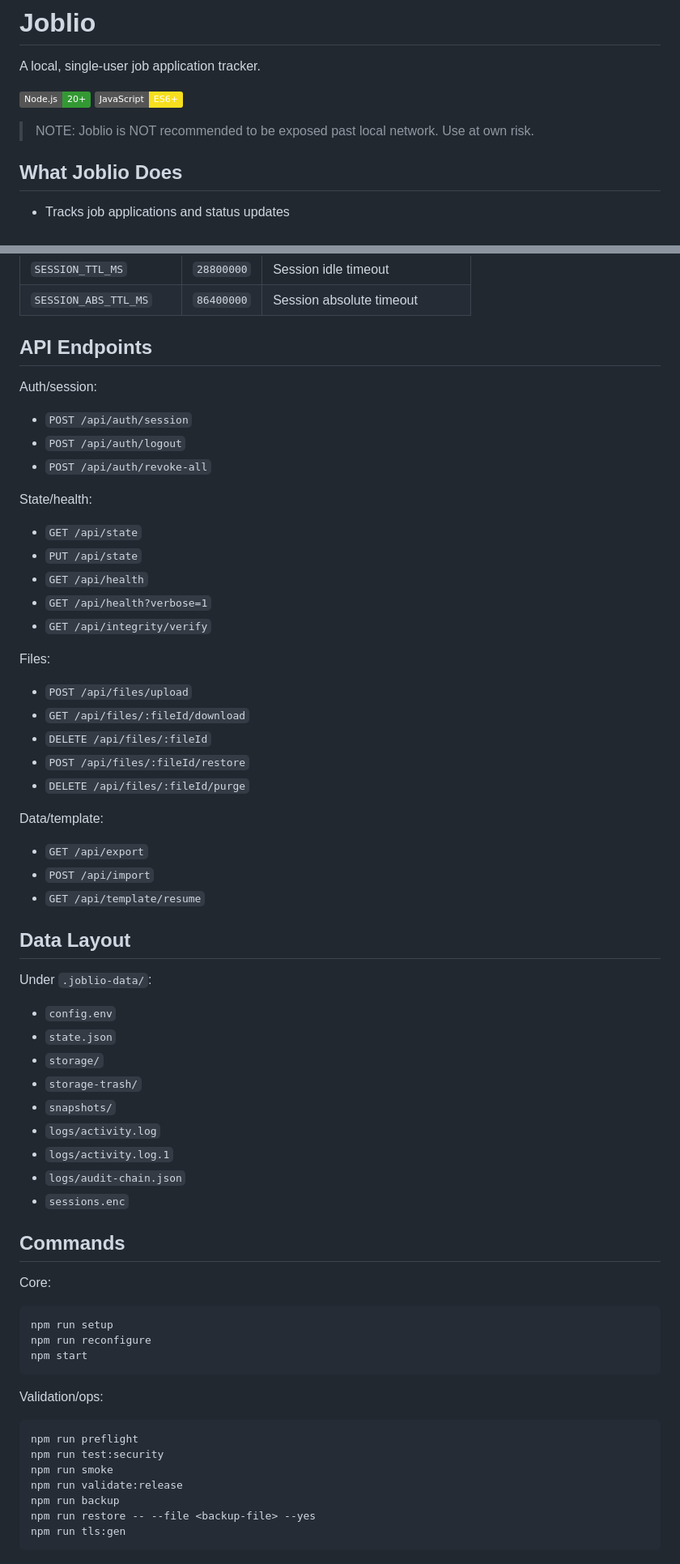
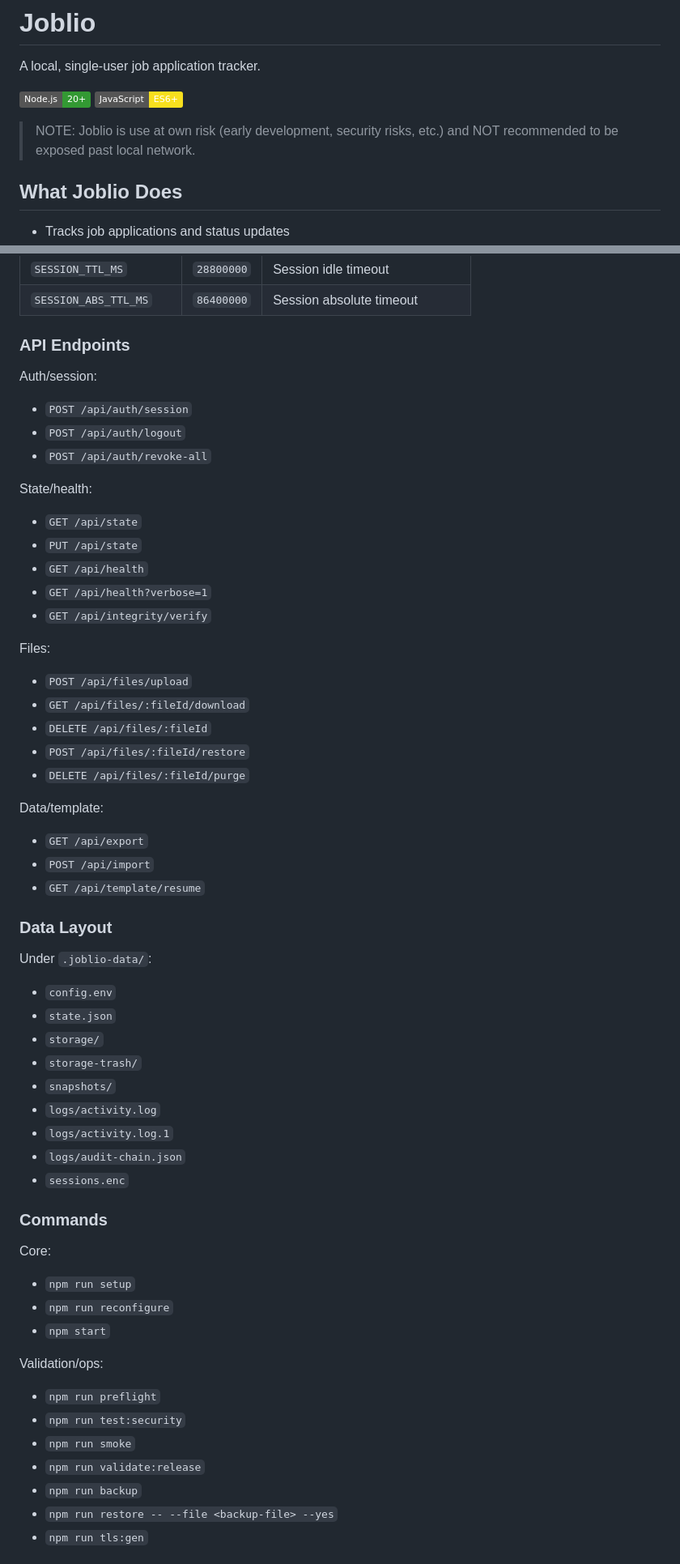
Before and after one commit to affaan-git/joblio, a Markdown page: README.md, 2 parts joined by grey strips. Shown at 81% size. Drawn GitHub-style; badges without logos.

Commit message:
Complete README.md

````diff
--- a/README.md
+++ b/README.md
@@ -5,7 +5,7 @@ A local, single-user job application tracker.
 ![Node.js](https://img.shields.io/badge/Node.js-20%2B-339933?logo=node.js)
 ![JavaScript](https://img.shields.io/badge/JavaScript-ES6%2B-F7DF1E?logo=javascript)
 
-> NOTE: Joblio is NOT recommended to be exposed past local network. Use at own risk.
+> NOTE: Joblio is use at own risk (early development, security risks, etc.) and NOT recommended to be exposed past local network.
 
 ## What Joblio Does
 
@@ -240,14 +269,16 @@ These are server-supported keys (advanced operations). They are not currently pr
 | `SESSION_TTL_MS` | `28800000` | Session idle timeout |
 | `SESSION_ABS_TTL_MS` | `86400000` | Session absolute timeout |
 
-## API Endpoints
+### API Endpoints
 
 Auth/session:
+
 - `POST /api/auth/session`
 - `POST /api/auth/logout`
 - `POST /api/auth/revoke-all`
 
 State/health:
+
 - `GET /api/state`
 - `PUT /api/state`
 - `GET /api/health`
@@ -255,6 +286,7 @@ State/health:
 - `GET /api/integrity/verify`
 
 Files:
+
 - `POST /api/files/upload`
 - `GET /api/files/:fileId/download`
 - `DELETE /api/files/:fileId`
@@ -262,13 +294,15 @@ Files:
 - `DELETE /api/files/:fileId/purge`
 
 Data/template:
+
 - `GET /api/export`
 - `POST /api/import`
 - `GET /api/template/resume`
 
-## Data Layout
+### Data Layout
 
 Under `.joblio-data/`:
+
 - `config.env`
 - `state.json`
 - `storage/`
@@ -279,25 +313,21 @@ Under `.joblio-data/`:
 - `logs/audit-chain.json`
 - `sessions.enc`
 
-## Commands
+### Commands
 
 Core:
 
-```bash
-npm run setup
-npm run reconfigure
-npm start
-```
+- `npm run setup`
+- `npm run reconfigure`
+- `npm start`
 
 Validation/ops:
 
-```bash
-npm run preflight
-npm run test:security
-npm run smoke
-npm run validate:release
-npm run backup
-npm run restore -- --file <backup-file> --yes
-npm run tls:gen
-```
+- `npm run preflight`
+- `npm run test:security`
+- `npm run smoke`
+- `npm run validate:release`
+- `npm run backup`
+- `npm run restore -- --file <backup-file> --yes`
+- `npm run tls:gen`
 
````
Also changed, not shown: other parts of README.md (+54 -42 lines).
